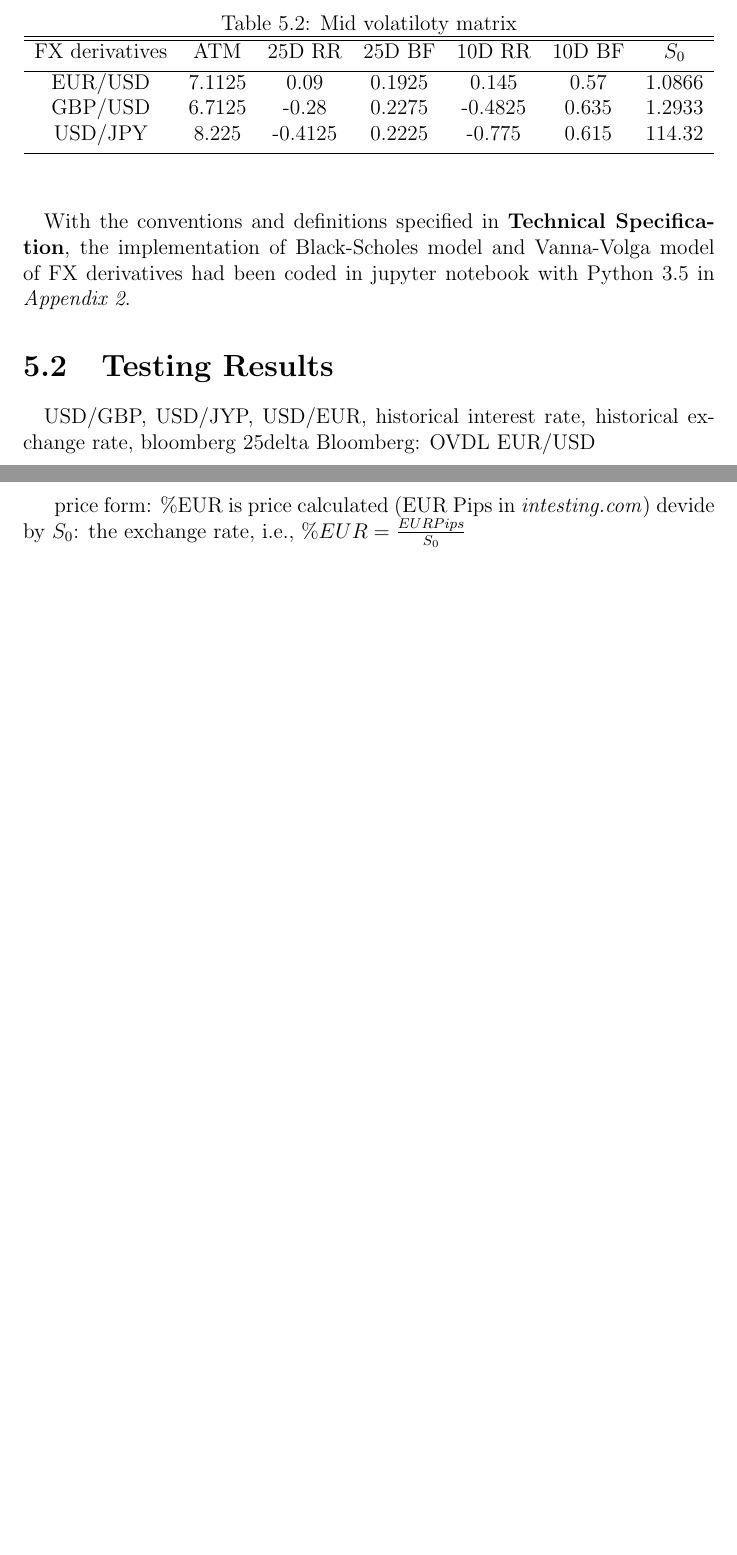
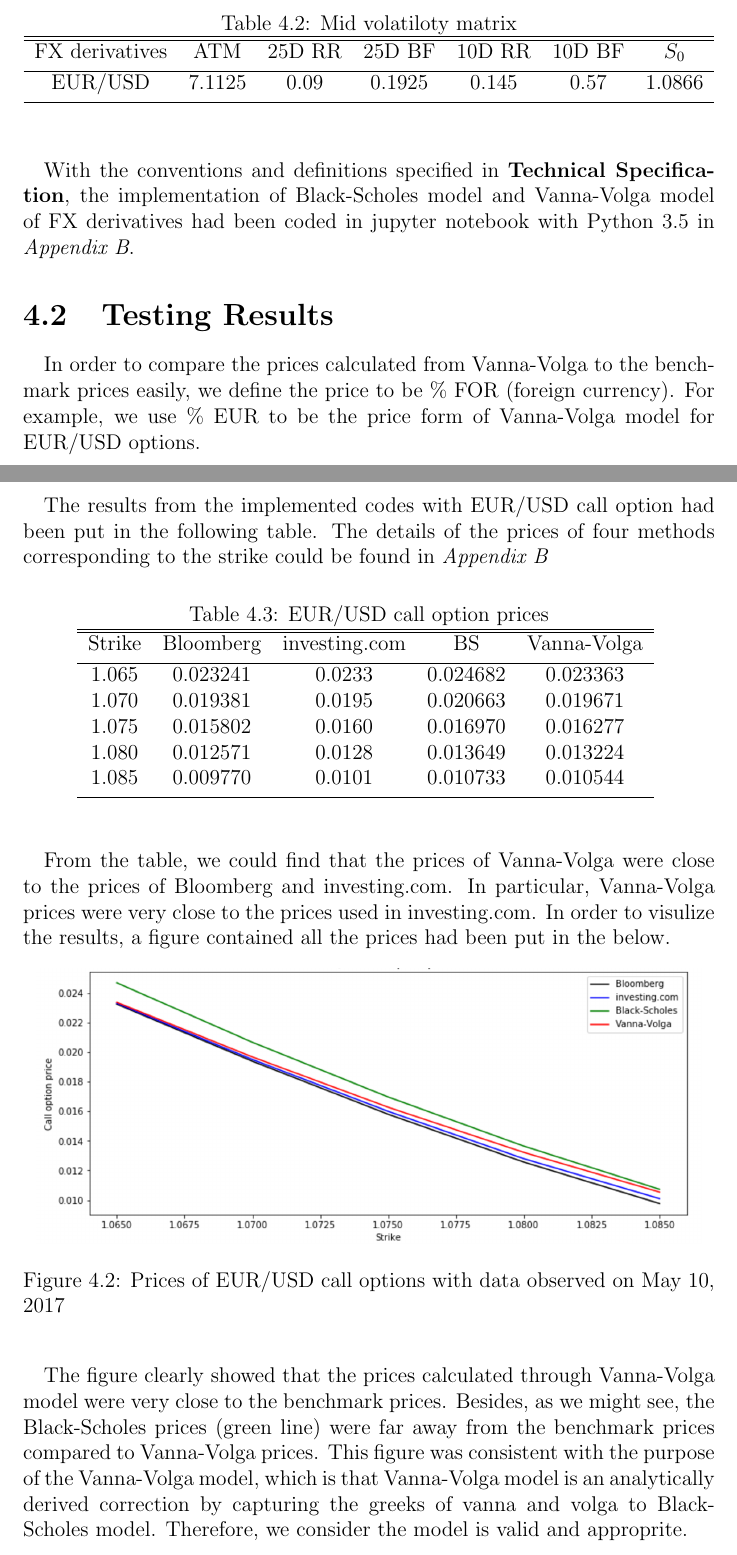
Before and after one commit to HongkaiCao/Final-Project, a LaTeX document (Report-Latex/report.tex, which reads Report-Latex/test-pricing.tex): two parts of pages 12 and 13 of 20 before the commit and two parts of pages 13 and 14 of 23 after it, joined at a grey line, cut so that both start at the same text, the shorter picture padded with empty space. The pictures show the PDF file Report-Latex/report.pdf that the author committed with the source.

Commit message:
Test done

```diff
--- a/Report-Latex/test-pricing.tex
+++ b/Report-Latex/test-pricing.tex
@@ -43,19 +42,48 @@ As the volatility matrix obtianed from Bloomberg is in the bid/ask format, the a
 \hline \hline
 FX derivatives & ATM  & 25D RR  & 25D BF  & 10D RR  & 10D BF & $S_0$\\ [0.5ex]
 \hline
-EUR/USD  & 7.1125 &0.09& 0.1925 &0.145 &0.57&1.0866 \\
-GBP/USD & 6.7125 &-0.28&0.2275&-0.4825&0.635&1.2933\\
-USD/JPY & 8.225 & -0.4125 &0.2225&-0.775&0.615&114.32\\[0.5ex]
+EUR/USD  & 7.1125 &0.09& 0.1925 &0.145 &0.57&1.0866 \\[0.5ex]
 \hline
 \end{tabular}
 \end{table}
 
 \paragraph{}
-With the conventions and definitions specified in \textbf{Technical Specification}, the implementation of Black-Scholes model and Vanna-Volga model of FX derivatives had been coded in jupyter notebook with Python 3.5 in \textit{Appendix 2}.
+With the conventions and definitions specified in \textbf{Technical Specification}, the implementation of Black-Scholes model and Vanna-Volga model of FX derivatives had been coded in jupyter notebook with Python 3.5 in \textit{Appendix B}.
 
 \section{Testing Results}
 \paragraph{}
-USD/GBP, USD/JYP, USD/EUR, historical interest rate, historical exchange rate, bloomberg 25delta
-Bloomberg: OVDL EUR/USD
 
-price form: \%EUR is price calculated (EUR Pips in \textit{intesting.com}) devide by $S_0$: the exchange rate, i.e., $\%EUR=\frac{EUR Pips}{S_0}$
+In order to compare the prices calculated from Vanna-Volga to the benchmark prices easily, we define the price to be \% FOR (foreign currency). For example, we use \% EUR to be the price form of Vanna-Volga model for EUR/USD options.
+
+\paragraph{}
+The results from the implemented codes with EUR/USD call option had been put in the following table. The details of the prices of four methods corresponding to the strike could be found in \textit{Appendix B}
+
+\begin{table}[htb]
+\centering
+\caption{EUR/USD call option prices}
+\begin{tabular}{ccccc}
+\hline \hline
+Strike & Bloomberg & investing.com & BS & Vanna-Volga \\ [0.5ex]
+\hline
+1.065 &	0.023241&	0.0233	&0.024682&	0.023363 \\
+1.070&	0.019381&	0.0195&	0.020663&	0.019671\\
+1.075	&0.015802&	0.0160&	0.016970&	0.016277 \\
+1.080	&0.012571&	0.0128&	0.013649&	0.013224\\
+1.085	&0.009770&	0.0101&	0.010733&	0.010544 \\ [0.5ex]
+\hline
+\end{tabular}
+\label{table:prices}
+\end{table}
+
+\paragraph{}
+From the table, we could find that the prices of Vanna-Volga were close to the prices of Bloomberg and investing.com. In particular, Vanna-Volga prices were very close to the prices used in investing.com. In order to visulize the results, a figure contained all the prices had been put in the below.
+
+\begin{figure}[htb]
+	\centering
+\includegraphics[scale=0.5]{./Testing-data/EURUSD-prices.png}
+\caption{Prices of EUR/USD call options with data observed on May 10, 2017}
+\label{fig:prices-label} % insert suitable label, this is used to refer to a fig from within the text as shown above
+\end{figure}
+
+\paragraph{}
+The figure clearly showed that the prices calculated through Vanna-Volga model were very close to the benchmark prices. Besides, as we might see, the Black-Scholes prices (green line) were far away from the benchmark prices compared to Vanna-Volga prices. This figure was consistent with the purpose of the Vanna-Volga model, which is that Vanna-Volga model is an analytically derived correction by capturing the greeks of vanna and volga to Black-Scholes model. Therefore, we consider the model is valid and approprite.
```
Also changed, not shown: Report-Latex/report.tex (+2 -0 lines), Report-Latex/Testing-data/EURUSD-prices.png (added), Report-Latex/report.pdf, Report-Latex/test-pricing.tex (9 more changed lines), 9 other files.
